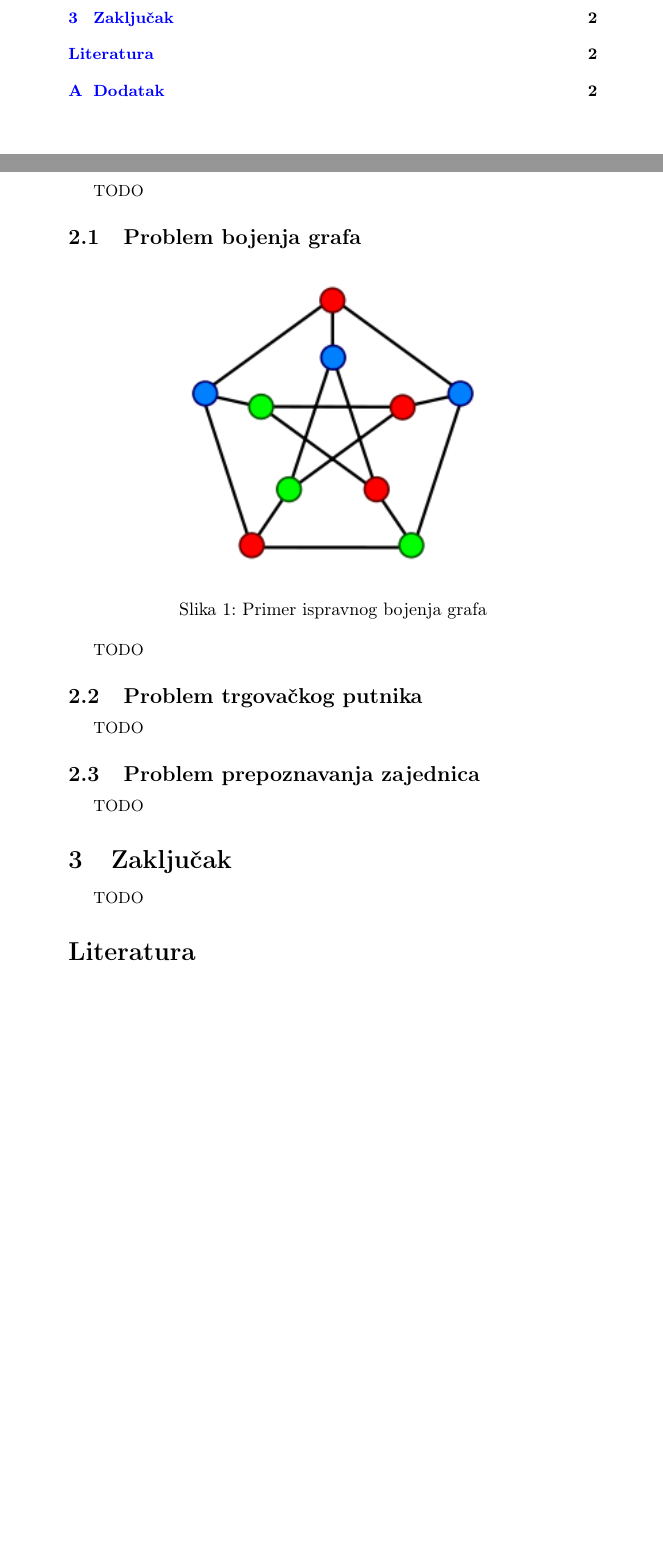
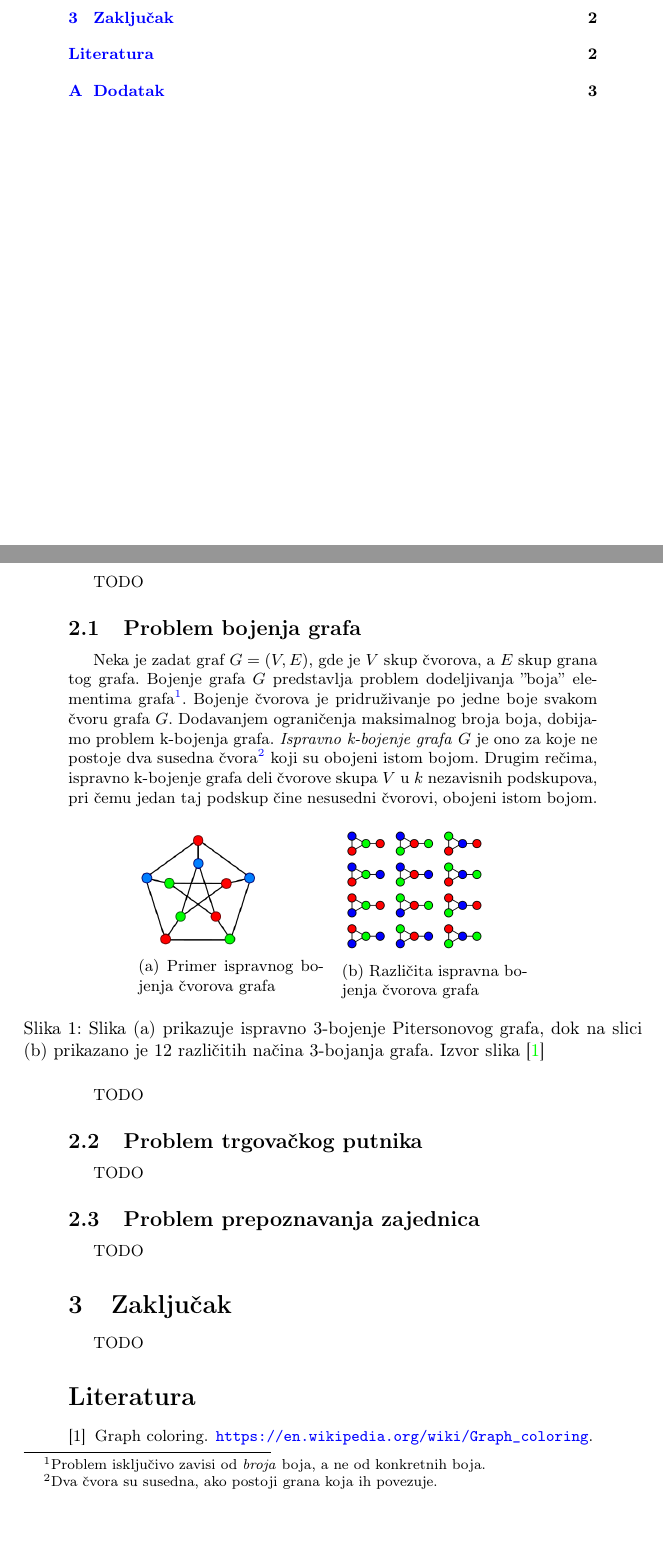
Before and after one commit to kosanin/MSNR, a LaTeX document (Broj_Tema_Prezime1_Prezime2_Prezime3_Prezime4.tex): two parts of pages 1 and 2 of 2 before the commit and two parts of pages 1 and 2 of 3 after it, joined at a grey line, cut so that both start at the same text, the shorter picture padded with empty space. Compiled offline with pdfLaTeX.

Commit message:
add graph coloring introduction

```diff
--- a/Broj_Tema_Prezime1_Prezime2_Prezime3_Prezime4.tex
+++ b/Broj_Tema_Prezime1_Prezime2_Prezime3_Prezime4.tex
@@ -55,6 +55,14 @@
   title=\lstname                   % show the filename of files included with \lstinputlisting; also try caption instead of title
 }
 
+
+
+
+% Dodao Petar
+\usepackage[]{algorithm2e}
+\usepackage{subcaption}
+%%%%%
+
 \begin{document}
 
 \title{Primene memetskog algoritma\\ \small{Seminarski rad u okviru kursa\\Metodologija stručnog i naučnog rada\\ Matematički fakultet}}
@@ -86,14 +94,25 @@ TODO
 
 \subsection{Problem bojenja grafa}
 \label{sec:bojenje_grafa}
+Neka je zadat graf $G = (V, E)$, gde je $V$ skup čvorova, a $E$ skup grana tog grafa. Bojenje grafa $G$ predstavlja problem dodeljivanja ''boja'' elementima grafa\footnote{Problem isključivo zavisi od \textit{broja} boja, a ne od konkretnih boja.}. Bojenje čvorova je pridruživanje po jedne boje svakom čvoru grafa $G$. Dodavanjem ograničenja maksimalnog broja boja, dobijamo problem k-bojenja grafa. \textit{Ispravno k-bojenje grafa} $G$ je ono za koje ne postoje dva susedna čvora\footnote{Dva čvora su susedna, ako postoji grana koja ih povezuje.} koji su obojeni istom bojom. Drugim rečima, ispravno k-bojenje grafa deli čvorove skupa $V$ u $k$ nezavisnih podskupova, pri čemu jedan taj podskup čine nesusedni čvorovi, obojeni istom bojom.
 
 
 \begin{figure}[h!]
-\begin{center}
-\includegraphics[scale=0.75]{bojene_grafa1}
-\end{center}
-\caption{Primer ispravnog bojenja grafa}
-\label{fig:bojene_grafa1}
+	\centering
+
+	\begin{subfigure}[normla]{0.3\textwidth}
+		\includegraphics[scale=0.3]{bojene_grafa1}
+		\caption{Primer ispravnog bojenja čvorova grafa}
+		\label{bojenje_grafa1}
+	\end{subfigure}
+	~
+	\begin{subfigure}[normla]{0.3\textwidth}
+		\includegraphics[scale=0.1]{bojenje_grafa2}
+		\caption{Različita ispravna bojenja čvorova grafa}
+		\label{bojenje_grafa2}
+	\end{subfigure}
+		\caption{Slika (a) prikazuje ispravno 3-bojenje Pitersonovog grafa, dok na slici (b) prikazano je 12 različitih načina 3-bojanja grafa. Izvor slika \cite{graph_coloring} }
+\label{bojene_grafa}
 \end{figure}
 
 TODO
```
Also changed, not shown: seminarski.bib (+5 -0 lines).
